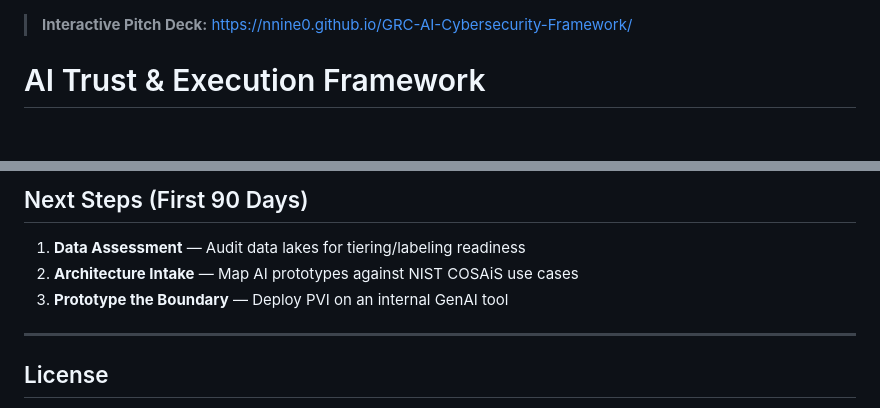
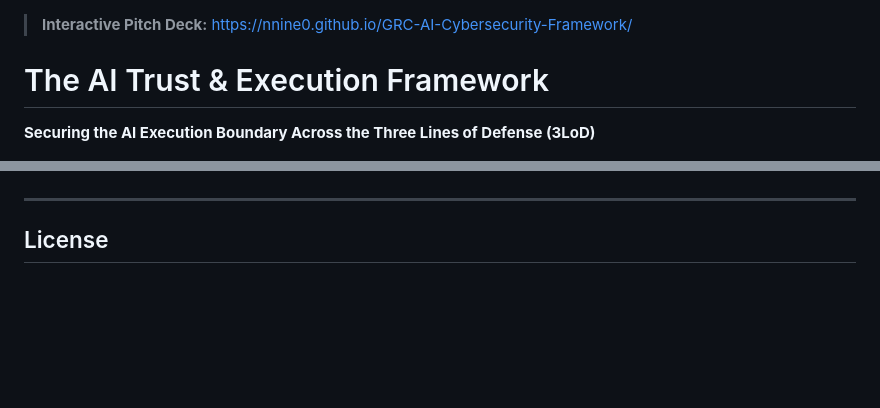
Before and after one commit to nnine0/GRC-AI-Cybersecurity-Framework, a Markdown page: README.md, 2 parts joined by grey strips. Drawn GitHub-style; blank space fills up the shorter version.

```diff
--- a/README.md
+++ b/README.md
@@ -1,4 +1,5 @@
 > **Interactive Pitch Deck:** [https://nnine0.github.io/GRC-AI-Cybersecurity-Framework/](https://nnine0.github.io/GRC-AI-Cybersecurity-Framework/)
 
-# AI Trust & Execution Framework
+# The AI Trust & Execution Framework
+**Securing the AI Execution Boundary Across the Three Lines of Defense (3LoD)**
 
@@ -78,9 +64,4 @@ When a regulator asks *"How do you prevent an AI from leaking PII?"*:
 
-## Next Steps (First 90 Days)
-
-1. **Data Assessment** — Audit data lakes for tiering/labeling readiness
-2. **Architecture Intake** — Map AI prototypes against NIST COSAiS use cases
-3. **Prototype the Boundary** — Deploy PVI on an internal GenAI tool
 
 ---
 
```
Also changed, not shown: other parts of README.md (+38 -53 lines).
